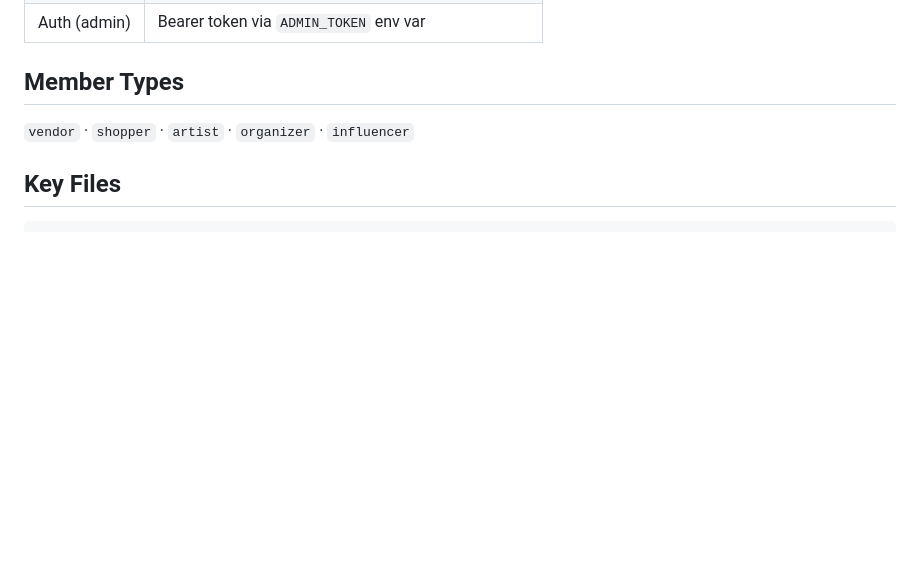
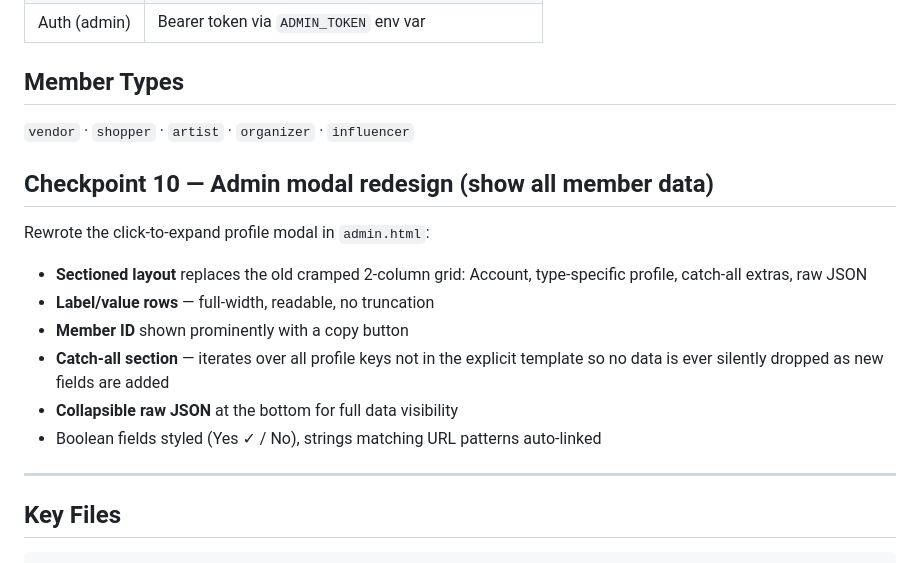
Before and after one commit to whatslocal2-star/community-connector-agent, a Markdown page: OVERVIEW.md, the part around the change. Drawn GitHub-style; blank space fills up the shorter version.

Commit message:
Update OVERVIEW.md with checkpoint 10
Co-Authored-By: Claude Sonnet 4.6 <noreply@anthropic.com>

````diff
--- a/OVERVIEW.md
+++ b/OVERVIEW.md
@@ -88,6 +88,17 @@ Built `/admin.html` — a token-protected dashboard for viewing all members:
 ## Member Types
 `vendor` · `shopper` · `artist` · `organizer` · `influencer`
 
+## Checkpoint 10 — Admin modal redesign (show all member data)
+Rewrote the click-to-expand profile modal in `admin.html`:
+- **Sectioned layout** replaces the old cramped 2-column grid: Account, type-specific profile, catch-all extras, raw JSON
+- **Label/value rows** — full-width, readable, no truncation
+- **Member ID** shown prominently with a copy button
+- **Catch-all section** — iterates over all profile keys not in the explicit template so no data is ever silently dropped as new fields are added
+- **Collapsible raw JSON** at the bottom for full data visibility
+- Boolean fields styled (Yes ✓ / No), strings matching URL patterns auto-linked
+
+---
+
 ## Key Files
 ```
 index.html                          — Web chat UI
````
